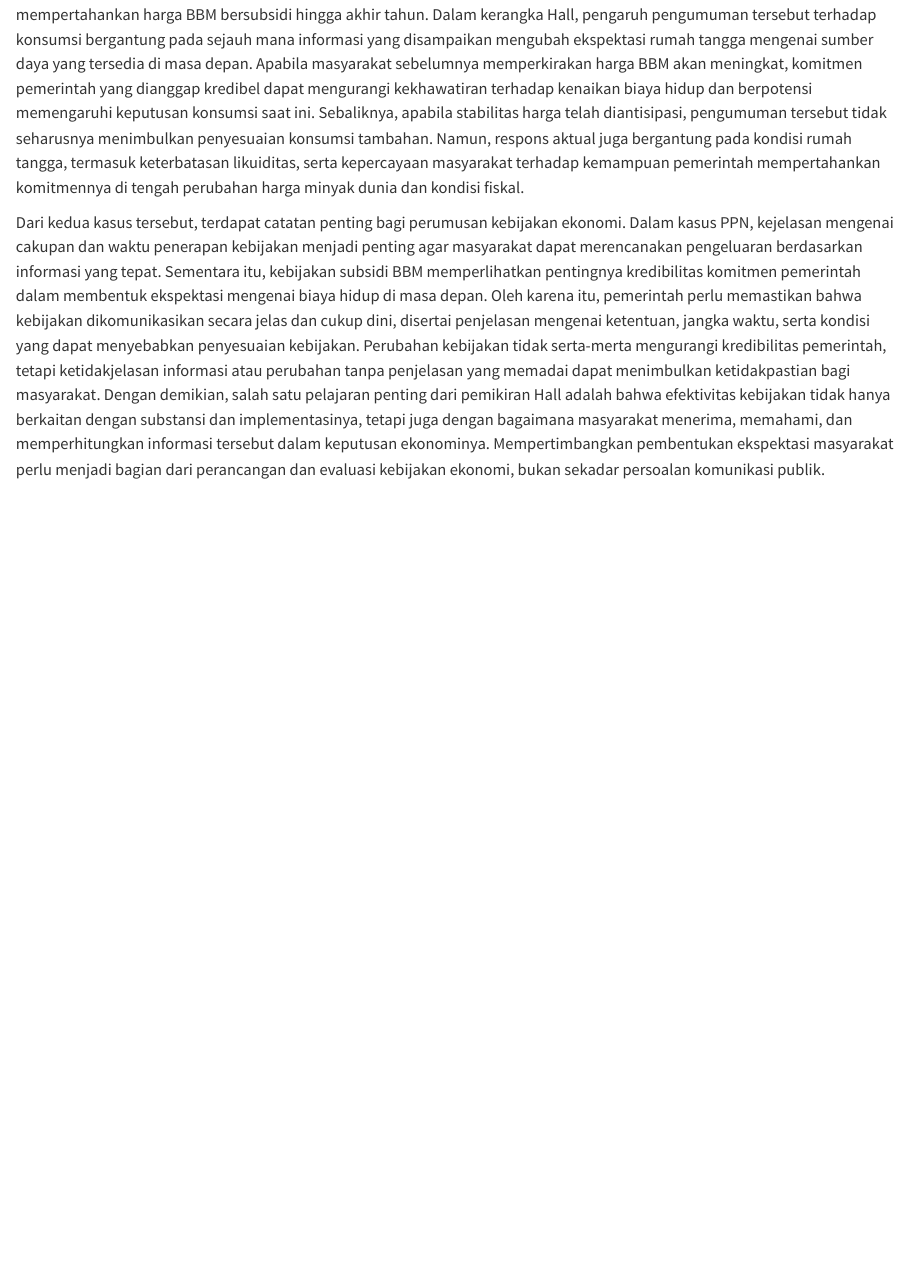
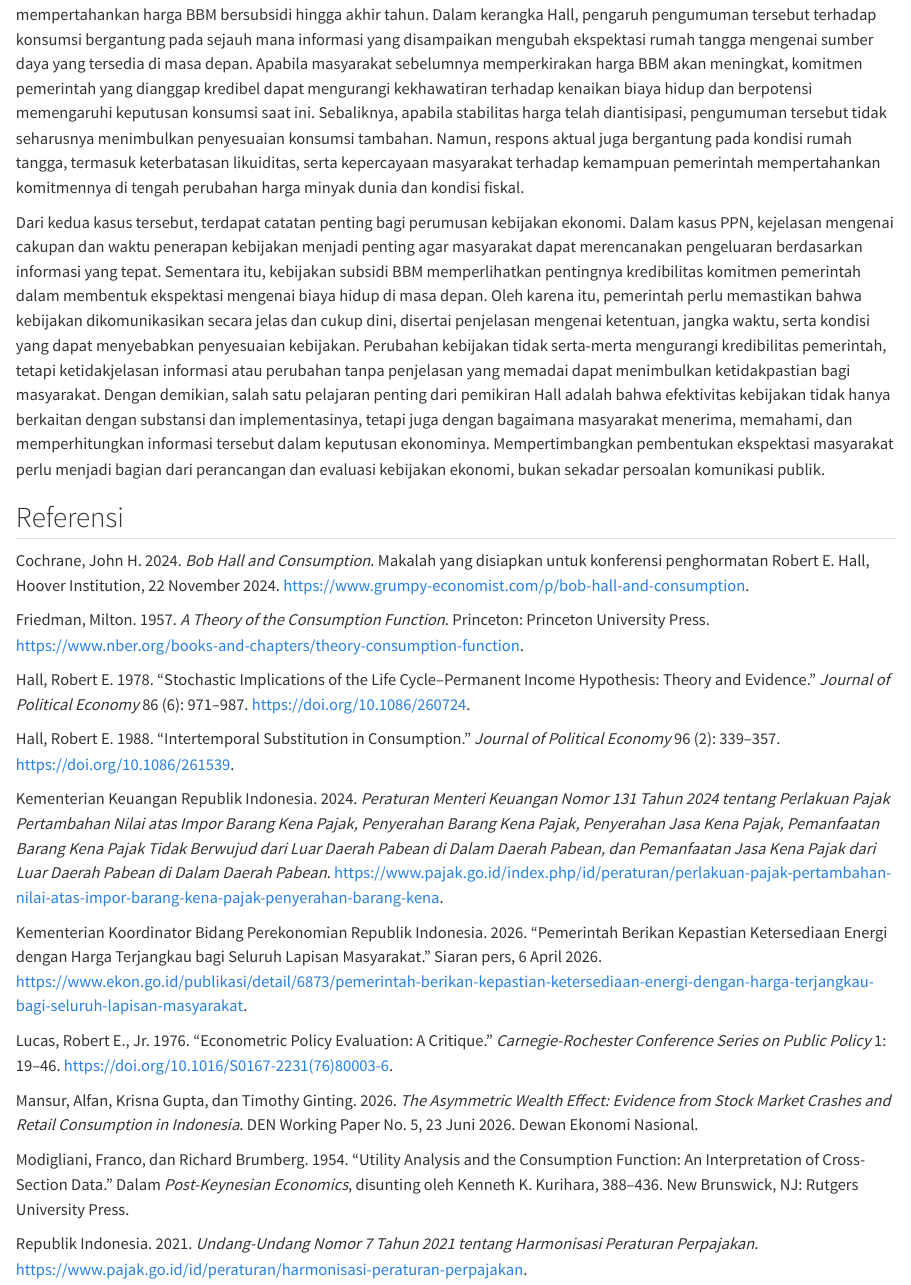
Before and after one commit to den-econ/nobel2026, a Quarto document (lala2.qmd): the page in a window 1100 px wide, from 340 px down. Rendered offline with R 4.5, knitr and Pandoc in place of Quarto, with nearby package versions.

Commit message:
Update lala2.qmd

```diff
--- a/lala2.qmd
+++ b/lala2.qmd
@@ -3,3 +3,26 @@ Salah satu implikasi penting dari pemikiran Hall (1978) adalah  kebijakan ekonom
 Contoh lainnya adalah kebijakan subsidi BBM yang berkaitan dengan ekspektasi masyarakat terhadap biaya hidup di masa depan. Di tengah ketidakpastian harga energi global, pada April 2026, pemerintah menegaskan komitmen untuk mempertahankan harga BBM bersubsidi hingga akhir tahun. Dalam kerangka Hall, pengaruh pengumuman tersebut terhadap konsumsi bergantung pada sejauh mana informasi yang disampaikan mengubah ekspektasi rumah tangga mengenai sumber daya yang tersedia di masa depan. Apabila masyarakat sebelumnya memperkirakan harga BBM akan meningkat, komitmen pemerintah yang dianggap kredibel dapat mengurangi kekhawatiran terhadap kenaikan biaya hidup dan berpotensi memengaruhi keputusan konsumsi saat ini. Sebaliknya, apabila stabilitas harga telah diantisipasi, pengumuman tersebut tidak seharusnya menimbulkan penyesuaian konsumsi tambahan. Namun, respons aktual juga bergantung pada kondisi rumah tangga, termasuk keterbatasan likuiditas, serta kepercayaan masyarakat terhadap kemampuan pemerintah mempertahankan komitmennya di tengah perubahan harga minyak dunia dan kondisi fiskal.
 
 Dari kedua kasus tersebut, terdapat catatan penting bagi perumusan kebijakan ekonomi. Dalam kasus PPN, kejelasan mengenai cakupan dan waktu penerapan kebijakan menjadi penting agar masyarakat dapat merencanakan pengeluaran berdasarkan informasi yang tepat. Sementara itu, kebijakan subsidi BBM memperlihatkan pentingnya kredibilitas komitmen pemerintah dalam membentuk ekspektasi mengenai biaya hidup di masa depan. Oleh karena itu, pemerintah perlu memastikan bahwa kebijakan dikomunikasikan secara jelas dan cukup dini, disertai penjelasan mengenai ketentuan, jangka waktu, serta kondisi yang dapat menyebabkan penyesuaian kebijakan. Perubahan kebijakan tidak serta-merta mengurangi kredibilitas pemerintah, tetapi ketidakjelasan informasi atau perubahan tanpa penjelasan yang memadai dapat menimbulkan ketidakpastian bagi masyarakat. Dengan demikian, salah satu pelajaran penting dari pemikiran Hall adalah bahwa efektivitas kebijakan tidak hanya berkaitan dengan substansi dan implementasinya, tetapi juga dengan bagaimana masyarakat menerima, memahami, dan memperhitungkan informasi tersebut dalam keputusan ekonominya. Mempertimbangkan pembentukan ekspektasi masyarakat perlu menjadi bagian dari perancangan dan evaluasi kebijakan ekonomi, bukan sekadar persoalan komunikasi publik.
+
+
+## Referensi
+
+Cochrane, John H. 2024. *Bob Hall and Consumption*. Makalah yang disiapkan untuk konferensi penghormatan Robert E. Hall, Hoover Institution, 22 November 2024. https://www.grumpy-economist.com/p/bob-hall-and-consumption.
+
+Friedman, Milton. 1957. *A Theory of the Consumption Function*. Princeton: Princeton University Press. https://www.nber.org/books-and-chapters/theory-consumption-function.
+
+Hall, Robert E. 1978. “Stochastic Implications of the Life Cycle–Permanent Income Hypothesis: Theory and Evidence.” *Journal of Political Economy* 86 (6): 971–987. https://doi.org/10.1086/260724.
+
+Hall, Robert E. 1988. “Intertemporal Substitution in Consumption.” *Journal of Political Economy* 96 (2): 339–357. https://doi.org/10.1086/261539.
+
+Kementerian Keuangan Republik Indonesia. 2024. *Peraturan Menteri Keuangan Nomor 131 Tahun 2024 tentang Perlakuan Pajak Pertambahan Nilai atas Impor Barang Kena Pajak, Penyerahan Barang Kena Pajak, Penyerahan Jasa Kena Pajak, Pemanfaatan Barang Kena Pajak Tidak Berwujud dari Luar Daerah Pabean di Dalam Daerah Pabean, dan Pemanfaatan Jasa Kena Pajak dari Luar Daerah Pabean di Dalam Daerah Pabean*. https://www.pajak.go.id/index.php/id/peraturan/perlakuan-pajak-pertambahan-nilai-atas-impor-barang-kena-pajak-penyerahan-barang-kena.
+
+Kementerian Koordinator Bidang Perekonomian Republik Indonesia. 2026. “Pemerintah Berikan Kepastian Ketersediaan Energi dengan Harga Terjangkau bagi Seluruh Lapisan Masyarakat.” Siaran pers, 6 April 2026. https://www.ekon.go.id/publikasi/detail/6873/pemerintah-berikan-kepastian-ketersediaan-energi-dengan-harga-terjangkau-bagi-seluruh-lapisan-masyarakat.
+
+Lucas, Robert E., Jr. 1976. “Econometric Policy Evaluation: A Critique.” *Carnegie-Rochester Conference Series on Public Policy* 1: 19–46. https://doi.org/10.1016/S0167-2231(76)80003-6.
+
+Mansur, Alfan, Krisna Gupta, dan Timothy Ginting. 2026. *The Asymmetric Wealth Effect: Evidence from Stock Market Crashes and Retail Consumption in Indonesia*. DEN Working Paper No. 5, 23 Juni 2026. Dewan Ekonomi Nasional.
+
+Modigliani, Franco, dan Richard Brumberg. 1954. “Utility Analysis and the Consumption Function: An Interpretation of Cross-Section Data.” Dalam *Post-Keynesian Economics*, disunting oleh Kenneth K. Kurihara, 388–436. New Brunswick, NJ: Rutgers University Press.
+
+Republik Indonesia. 2021. *Undang-Undang Nomor 7 Tahun 2021 tentang Harmonisasi Peraturan Perpajakan*. https://www.pajak.go.id/id/peraturan/harmonisasi-peraturan-perpajakan.
```
